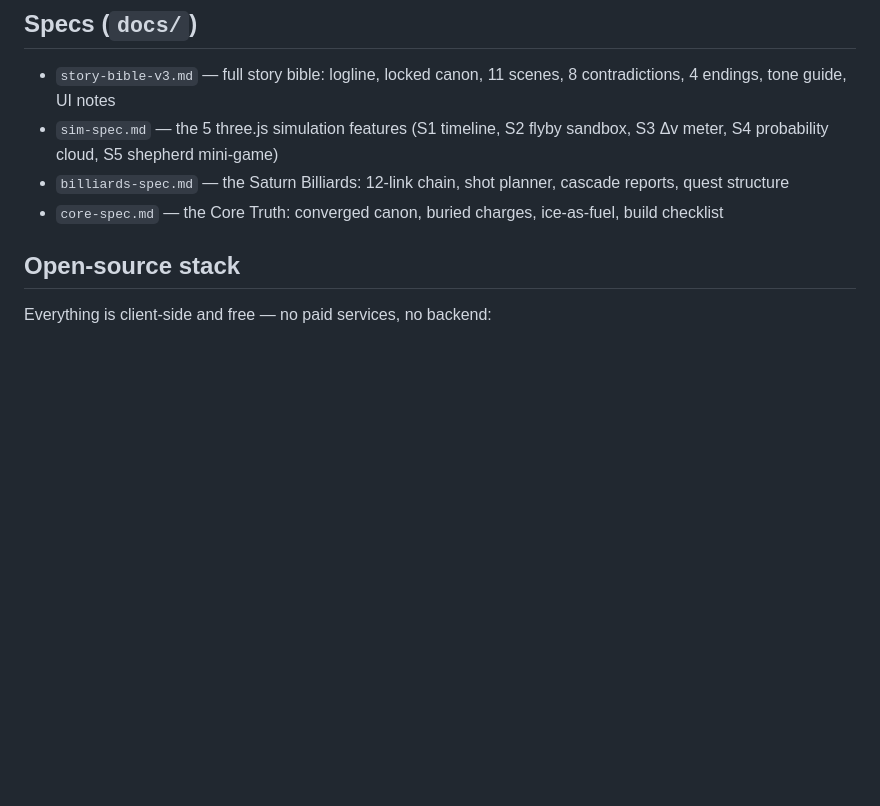
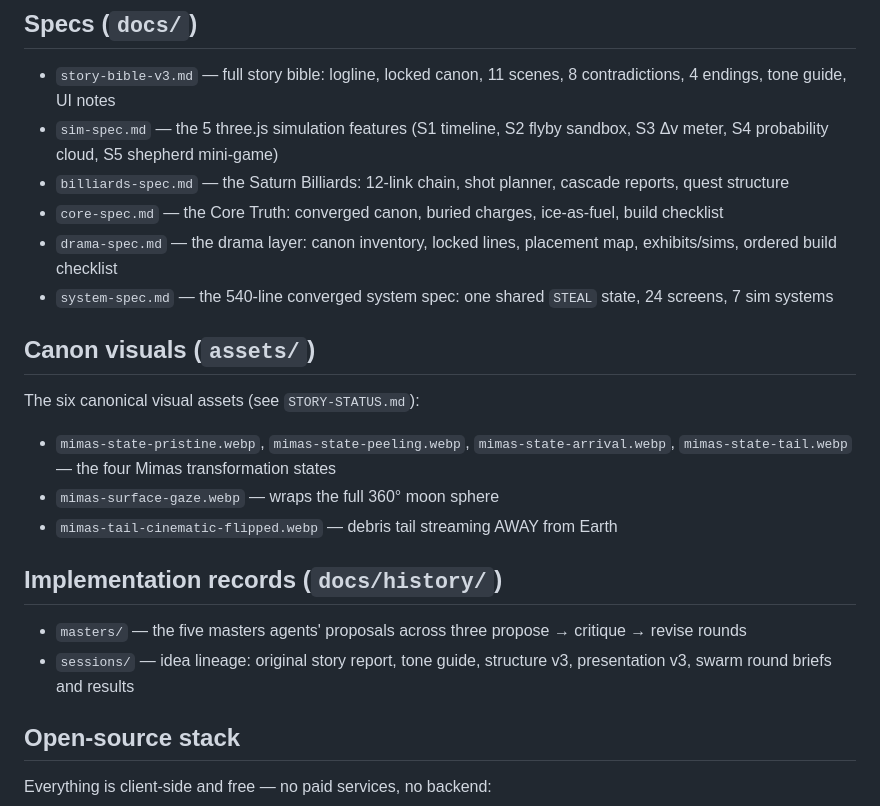
Before and after one commit to carltheghost/steal-the-moon, a Markdown page: README.md, the part around the change. Drawn GitHub-style; blank space fills up the shorter version.

Commit message:
Add STORY-STATUS.md; update README (spec list, build record, assets/)

```diff
--- a/README.md
+++ b/README.md
@@ -51,6 +51,21 @@ heist, the core, and the chain are fiction.
 - `sim-spec.md` — the 5 three.js simulation features (S1 timeline, S2 flyby sandbox, S3 Δv meter, S4 probability cloud, S5 shepherd mini-game)
 - `billiards-spec.md` — the Saturn Billiards: 12-link chain, shot planner, cascade reports, quest structure
 - `core-spec.md` — the Core Truth: converged canon, buried charges, ice-as-fuel, build checklist
+- `drama-spec.md` — the drama layer: canon inventory, locked lines, placement map, exhibits/sims, ordered build checklist
+- `system-spec.md` — the 540-line converged system spec: one shared `STEAL` state, 24 screens, 7 sim systems
+
+## Canon visuals (`assets/`)
+
+The six canonical visual assets (see `STORY-STATUS.md`):
+
+- `mimas-state-pristine.webp`, `mimas-state-peeling.webp`, `mimas-state-arrival.webp`, `mimas-state-tail.webp` — the four Mimas transformation states
+- `mimas-surface-gaze.webp` — wraps the full 360° moon sphere
+- `mimas-tail-cinematic-flipped.webp` — debris tail streaming AWAY from Earth
+
+## Implementation records (`docs/history/`)
+
+- `masters/` — the five masters agents' proposals across three propose → critique → revise rounds
+- `sessions/` — idea lineage: original story report, tone guide, structure v3, presentation v3, swarm round briefs and results
 
 ## Open-source stack
 
```
Also changed, not shown: STORY-STATUS.md (added, +113 -0 lines).
